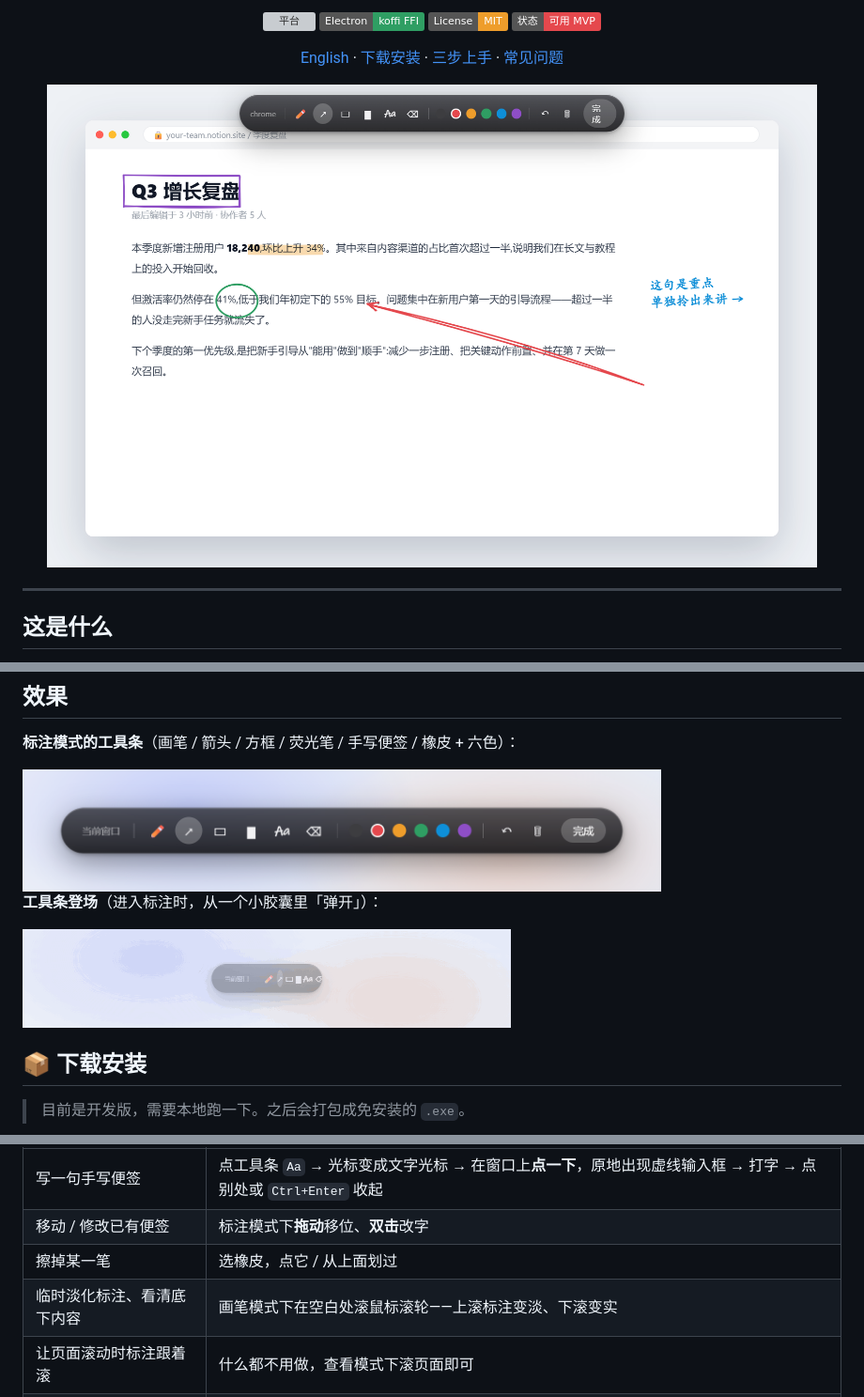
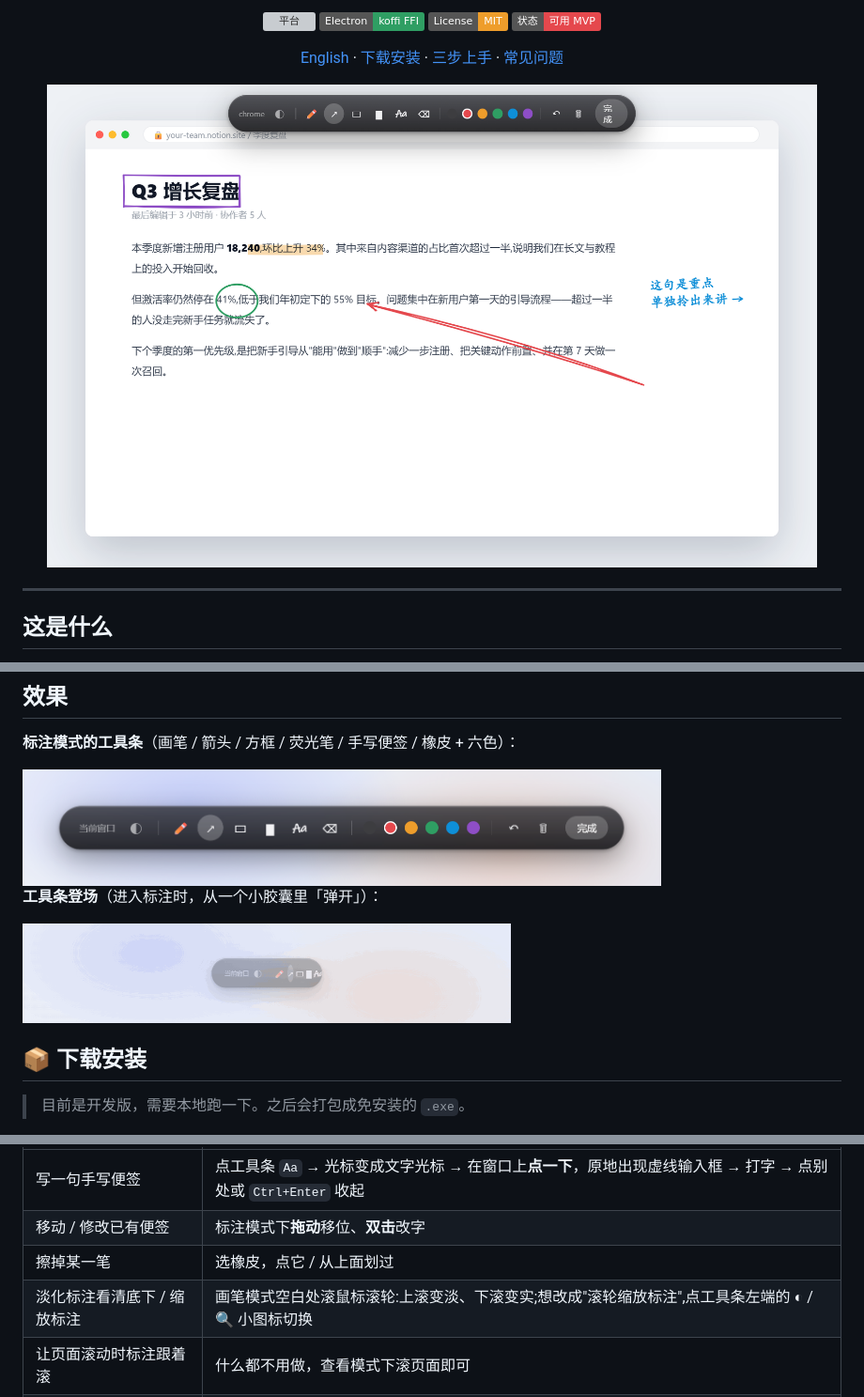
Before and after one commit to yunmin311/window-annotator, a Markdown page: README.md, 3 parts joined by grey strips. Shown: that part at 94% size. GitHub-like rendering; pictures changed too: docs/hero.png, docs/toolbar-pop.gif, docs/toolbar.png; badges without logos; grey boxes are pictures that could not be loaded.

```diff
--- a/README.md
+++ b/README.md
@@ -80,7 +80,7 @@ npm start
 | 写一句手写便签 | 点工具条 `Aa` → 光标变成文字光标 → 在窗口上**点一下**，原地出现虚线输入框 → 打字 → 点别处或 `Ctrl+Enter` 收起 |
 | 移动 / 修改已有便签 | 标注模式下**拖动**移位、**双击**改字 |
 | 擦掉某一笔 | 选橡皮，点它 / 从上面划过 |
-| 临时淡化标注、看清底下内容 | 画笔模式下在空白处滚鼠标滚轮——上滚标注变淡、下滚变实 |
+| 淡化标注看清底下 / 缩放标注 | 画笔模式空白处滚鼠标滚轮:上滚变淡、下滚变实;想改成"滚轮缩放标注",点工具条左端的 ◐ / 🔍 小图标切换 |
 | 让页面滚动时标注跟着滚 | 什么都不用做，查看模式下滚页面即可 |
 | 临时关掉 / 打开跟随滚动 | 托盘右键 →「跟随页面滚动」勾选框 |
 | 开机自动启动 | 托盘右键 →「开机自动启动」打勾 |
```
Also changed, not shown: README.en.md (+1 -1 lines), 8 other files.
